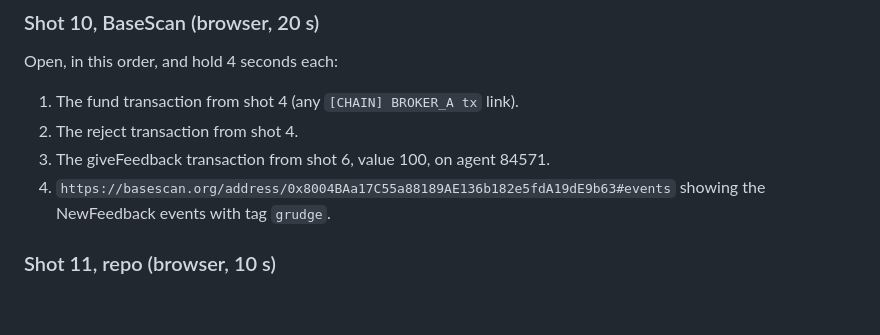
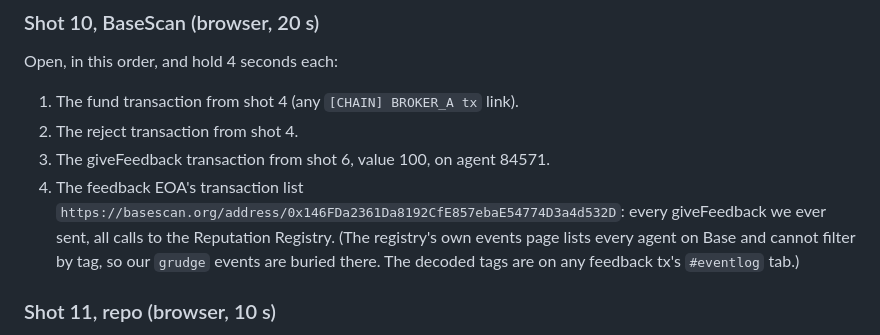
Before and after one commit to big14way/grudge, a Markdown page: docs/DEMO.md, the part around the change. Rendered like a GitHub page; blank space fills up the shorter version.

Commit message:
Demo shot 10: feedback EOA page replaces the unfilterable registry events page

```diff
--- a/docs/DEMO.md
+++ b/docs/DEMO.md
@@ -175,8 +175,12 @@ Open, in this order, and hold 4 seconds each:
 1. The fund transaction from shot 4 (any `[CHAIN] BROKER_A tx` link).
 2. The reject transaction from shot 4.
 3. The giveFeedback transaction from shot 6, value 100, on agent 84571.
-4. `https://basescan.org/address/0x8004BAa17C55a88189AE136b182e5fdA19dE9b63#events`
-   showing the NewFeedback events with tag `grudge`.
+4. The feedback EOA's transaction list
+   `https://basescan.org/address/0x146FDa2361Da8192CfE857ebaE54774D3a4d532D`:
+   every giveFeedback we ever sent, all calls to the Reputation Registry.
+   (The registry's own events page lists every agent on Base and cannot filter
+   by tag, so our `grudge` events are buried there. The decoded tags are on
+   any feedback tx's `#eventlog` tab.)
 
 ### Shot 11, repo (browser, 10 s)
 
```
